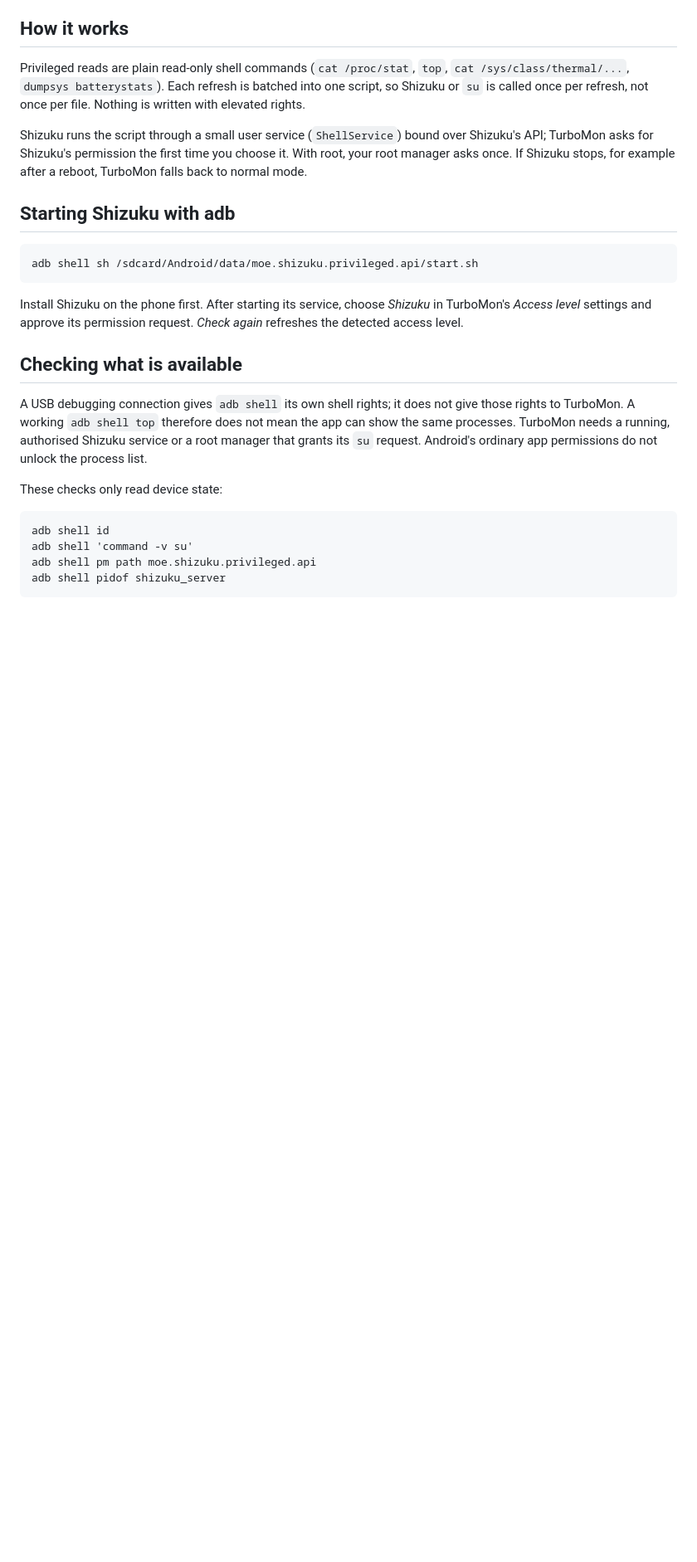
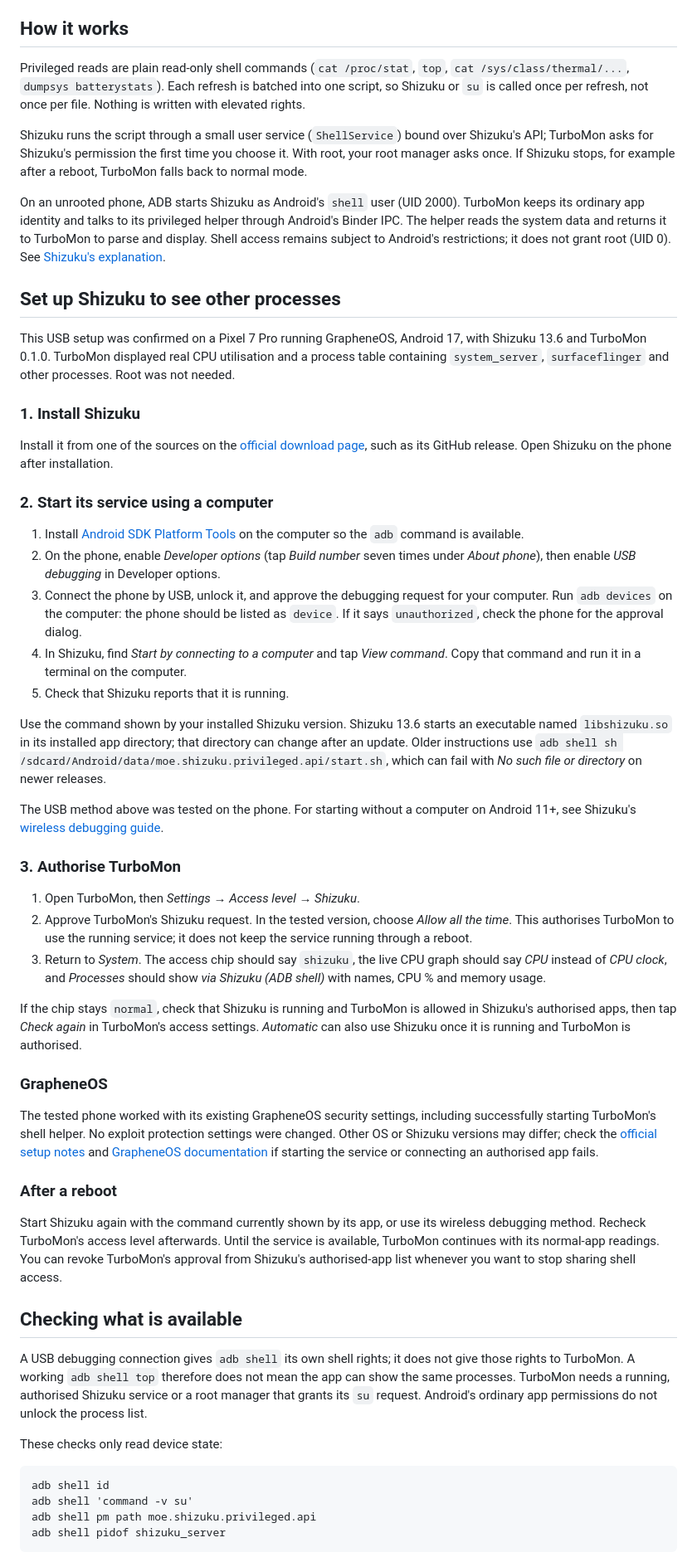
Before and after one commit to snonux/turbomon, a Markdown page: docs/shizuku-and-root.md, the part around one of its changes. Shown at 83% size. Drawn GitHub-style; blank space fills up the shorter version.

Commit message:
Document confirmed Shizuku setup on GrapheneOS

````diff
--- a/docs/shizuku-and-root.md
+++ b/docs/shizuku-and-root.md
@@ -40,15 +40,81 @@ over Shizuku's API; TurboMon asks for Shizuku's permission the first time you
 choose it. With root, your root manager asks once. If Shizuku stops, for
 example after a reboot, TurboMon falls back to normal mode.
 
-## Starting Shizuku with adb
+On an unrooted phone, ADB starts Shizuku as Android's `shell` user (UID
+2000). TurboMon keeps its ordinary app identity and talks to its privileged
+helper through Android's Binder IPC. The helper reads the system data and
+returns it to TurboMon to parse and display. Shell access remains subject
+to Android's restrictions; it does not grant root (UID 0). See
+[Shizuku's explanation](https://shizuku.rikka.app/introduction/).
 
-```fish
-adb shell sh /sdcard/Android/data/moe.shizuku.privileged.api/start.sh
-```
+## Set up Shizuku to see other processes
 
-Install Shizuku on the phone first. After starting its service, choose
-*Shizuku* in TurboMon's *Access level* settings and approve its permission
-request. *Check again* refreshes the detected access level.
+This USB setup was confirmed on a Pixel 7 Pro running GrapheneOS, Android
+17, with Shizuku 13.6 and TurboMon 0.1.0. TurboMon displayed real CPU
+utilisation and a process table containing `system_server`,
+`surfaceflinger` and other processes. Root was not needed.
+
+### 1. Install Shizuku
+
+Install it from one of the sources on the
+[official download page](https://shizuku.rikka.app/download/), such as its
+GitHub release. Open Shizuku on the phone after installation.
+
+### 2. Start its service using a computer
+
+1. Install [Android SDK Platform Tools](https://developer.android.com/tools/releases/platform-tools)
+   on the computer so the `adb` command is available.
+2. On the phone, enable *Developer options* (tap *Build number* seven times
+   under *About phone*), then enable *USB debugging* in Developer options.
+3. Connect the phone by USB, unlock it, and approve the debugging request
+   for your computer. Run `adb devices` on the computer: the phone should
+   be listed as `device`. If it says `unauthorized`, check the phone for the
+   approval dialog.
+4. In Shizuku, find *Start by connecting to a computer* and tap *View
+   command*. Copy that command and run it in a terminal on the computer.
+5. Check that Shizuku reports that it is running.
+
+Use the command shown by your installed Shizuku version. Shizuku 13.6
+starts an executable named `libshizuku.so` in its installed app directory;
+that directory can change after an update. Older instructions use
+`adb shell sh /sdcard/Android/data/moe.shizuku.privileged.api/start.sh`,
+which can fail with *No such file or directory* on newer releases.
+
+The USB method above was tested on the phone. For starting without a
+computer on Android 11+, see Shizuku's
+[wireless debugging guide](https://shizuku.rikka.app/guide/setup/#start-via-wireless-debugging).
+
+### 3. Authorise TurboMon
+
+1. Open TurboMon, then *Settings → Access level → Shizuku*.
+2. Approve TurboMon's Shizuku request. In the tested version, choose
+   *Allow all the time*. This authorises TurboMon to use the running
+   service; it does not keep the service running through a reboot.
+3. Return to *System*. The access chip should say `shizuku`, the live CPU
+   graph should say *CPU* instead of *CPU clock*, and *Processes* should
+   show *via Shizuku (ADB shell)* with names, CPU % and memory usage.
+
+If the chip stays `normal`, check that Shizuku is running and TurboMon is
+allowed in Shizuku's authorised apps, then tap *Check again* in TurboMon's
+access settings. *Automatic* can also use Shizuku once it is running and
+TurboMon is authorised.
+
+### GrapheneOS
+
+The tested phone worked with its existing GrapheneOS security settings,
+including successfully starting TurboMon's shell helper. No exploit
+protection settings were changed. Other OS or Shizuku versions may differ;
+check the [official setup notes](https://shizuku.rikka.app/guide/setup/)
+and [GrapheneOS documentation](https://grapheneos.org/usage) if starting the
+service or connecting an authorised app fails.
+
+### After a reboot
+
+Start Shizuku again with the command currently shown by its app, or use its
+wireless debugging method. Recheck TurboMon's access level afterwards.
+Until the service is available, TurboMon continues with its normal-app
+readings. You can revoke TurboMon's approval from Shizuku's authorised-app
+list whenever you want to stop sharing shell access.
 
 ## Checking what is available
 
````
Also changed, not shown: other parts of docs/shizuku-and-root.md (+1 -1 lines), docs/testing.md (+20 -1 lines).
